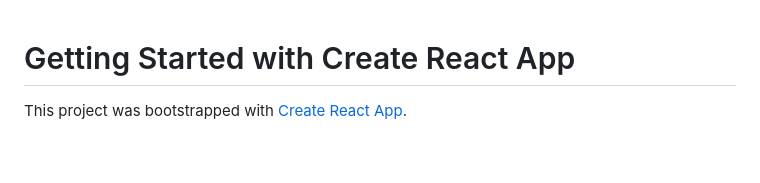
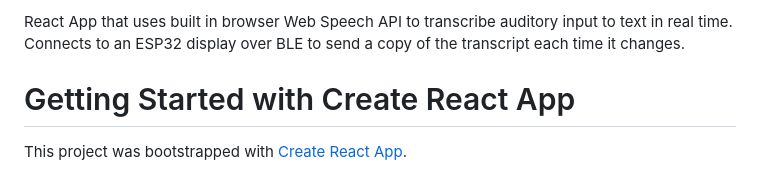
Before and after one commit to exhan123/ai_glasses, a Markdown page: README.md, the part around the change. GitHub-like rendering; blank space fills up the shorter version.

```diff
--- a/README.md
+++ b/README.md
@@ -1,3 +1,5 @@
+React App that uses built in browser Web Speech API to transcribe auditory input to text in real time. Connects to an ESP32 display over BLE to send a copy of the transcript each time it changes.
+
 # Getting Started with Create React App
 
 This project was bootstrapped with [Create React App](https://github.com/facebook/create-react-app).
```
